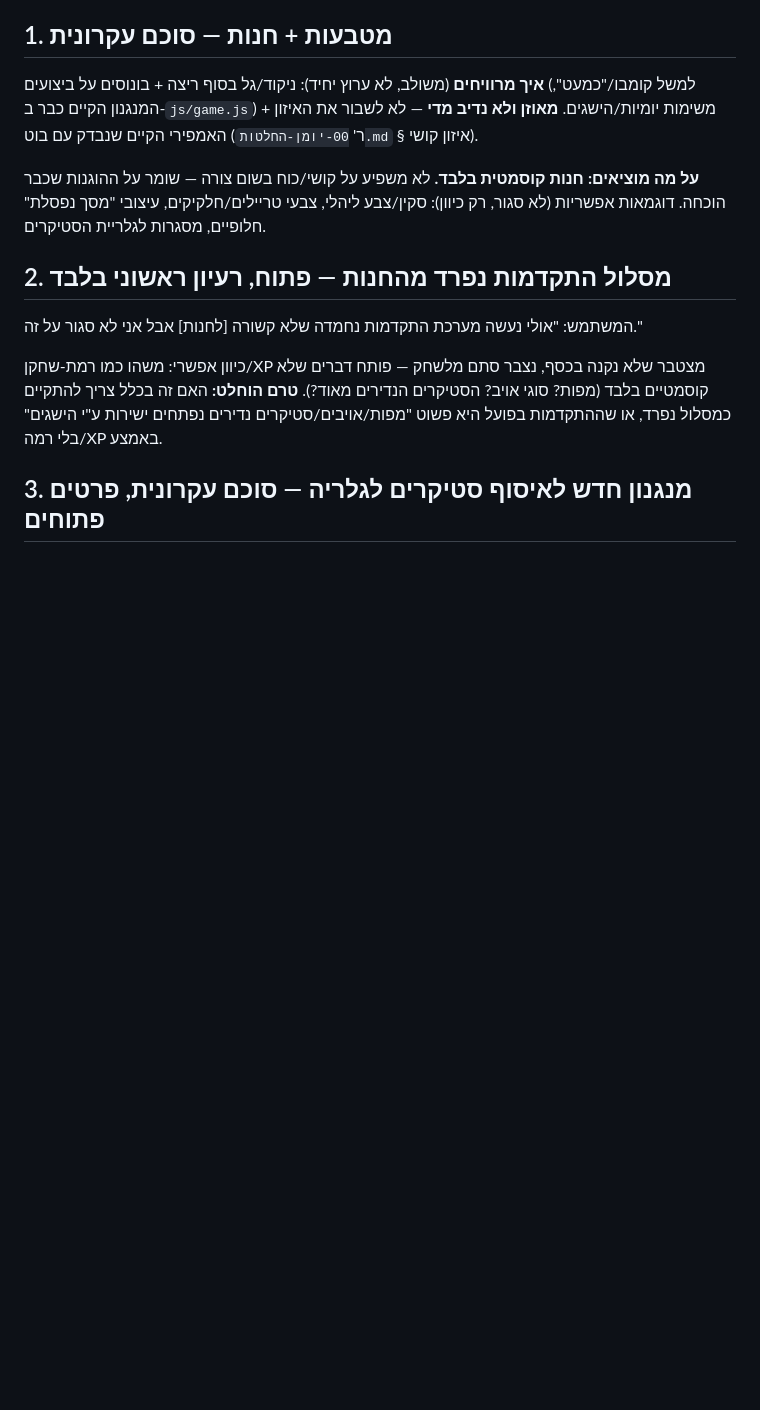
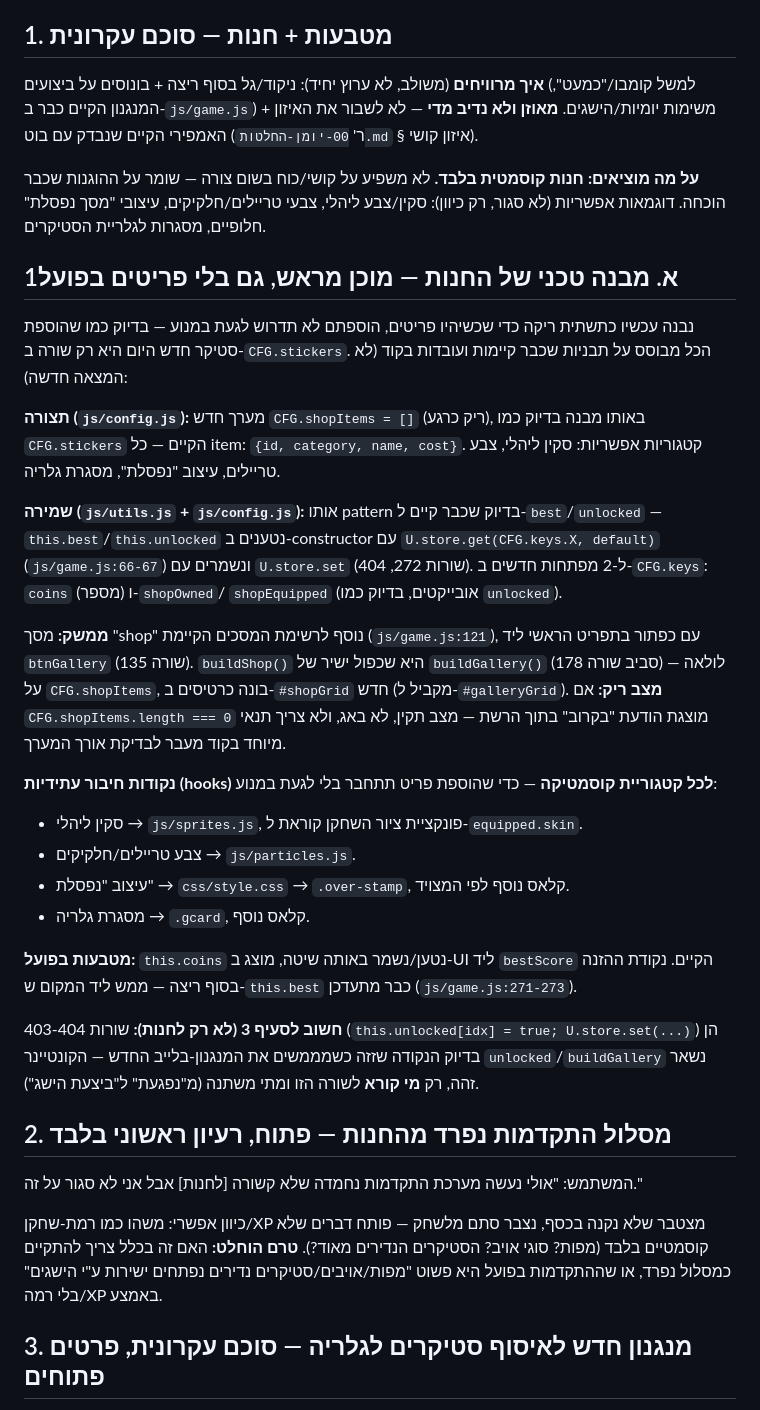
Before and after one commit to avishaicohen1112/yehali-stickers, a Markdown page: תכנון-פיצ'רים-הבאים.md, the part around the change. Rendered like a GitHub page; blank space fills up the shorter version.

Commit message:
תכנון מבנה טכני של החנות (תשתית ריקה, מוכנה להוספת פריטים בלי לגעת במנוע)
Co-Authored-By: Claude Sonnet 5 <noreply@anthropic.com>

```diff
--- a/תכנון-פיצ'רים-הבאים.md
+++ b/תכנון-פיצ'רים-הבאים.md
@@ -12,6 +12,38 @@
 **על מה מוציאים:** **חנות קוסמטית בלבד.** לא משפיע על קושי/כוח בשום צורה — שומר על ההוגנות שכבר
 הוכחה. דוגמאות אפשריות (לא סגור, רק כיוון): סקין/צבע ליהלי, צבעי טריילים/חלקיקים, עיצובי "מסך נפסלת"
 חלופיים, מסגרות לגלריית הסטיקרים.
+
+## 1א. מבנה טכני של החנות — מוכן מראש, גם בלי פריטים בפועל
+
+נבנה עכשיו כתשתית ריקה כדי שכשיהיו פריטים, הוספתם לא תדרוש לגעת במנוע — בדיוק כמו שהוספת סטיקר חדש
+היום היא רק שורה ב-`CFG.stickers`. הכל מבוסס על תבניות שכבר קיימות ועובדות בקוד (לא המצאה חדשה):
+
+**תצורה (`js/config.js`):** מערך חדש `CFG.shopItems = []` (ריק כרגע), באותו מבנה בדיוק כמו `CFG.stickers`
+הקיים — כל item: `{id, category, name, cost}`. קטגוריות אפשריות: סקין ליהלי, צבע טריילים, עיצוב "נפסלת",
+מסגרת גלריה.
+
+**שמירה (`js/utils.js` + `js/config.js`):** אותו pattern בדיוק שכבר קיים ל-`best`/`unlocked` —
+`this.best`/`this.unlocked` נטענים ב-constructor עם `U.store.get(CFG.keys.X, default)` (`js/game.js:66-67`)
+ונשמרים עם `U.store.set` (שורות 272, 404). ל-2 מפתחות חדשים ב-`CFG.keys`: `coins` (מספר) ו-`shopOwned`/
+`shopEquipped` (אובייקטים, בדיוק כמו `unlocked`).
+
+**ממשק:** מסך "shop" נוסף לרשימת המסכים הקיימת (`js/game.js:121`), עם כפתור בתפריט הראשי ליד `btnGallery`
+(שורה 135). `buildShop()` היא שכפול ישיר של `buildGallery()` (סביב שורה 178) — לולאה על `CFG.shopItems`,
+בונה כרטיסים ב-`#shopGrid` חדש (מקביל ל-`#galleryGrid`). **מצב ריק:** אם `CFG.shopItems.length === 0`
+מוצגת הודעת "בקרוב" בתוך הרשת — מצב תקין, לא באג, ולא צריך תנאי מיוחד בקוד מעבר לבדיקת אורך המערך.
+
+**נקודות חיבור עתידיות (hooks) לכל קטגוריית קוסמטיקה** — כדי שהוספת פריט תתחבר בלי לגעת במנוע:
+- סקין ליהלי → `js/sprites.js`, פונקציית ציור השחקן קוראת ל-`equipped.skin`.
+- צבע טריילים/חלקיקים → `js/particles.js`.
+- עיצוב "נפסלת" → `css/style.css` → `.over-stamp`, קלאס נוסף לפי המצויד.
+- מסגרת גלריה → `.gcard`, קלאס נוסף.
+
+**מטבעות בפועל:** `this.coins` נטען/נשמר באותה שיטה, מוצג ב-UI ליד `bestScore` הקיים. נקודת ההזנה
+בסוף ריצה — ממש ליד המקום ש-`this.best` כבר מתעדכן (`js/game.js:271-273`).
+
+**חשוב לסעיף 3 (לא רק לחנות):** שורות 403-404 (`this.unlocked[idx] = true; U.store.set(...)`) הן
+בדיוק הנקודה שזזה כשמממשים את המנגנון-בלייב החדש — הקונטיינר `unlocked`/`buildGallery` נשאר זהה,
+רק **מי קורא** לשורה הזו ומתי משתנה (מ"נפגעת" ל"ביצעת הישג").
 
 ## 2. מסלול התקדמות נפרד מהחנות — **פתוח, רעיון ראשוני בלבד**
 
```
